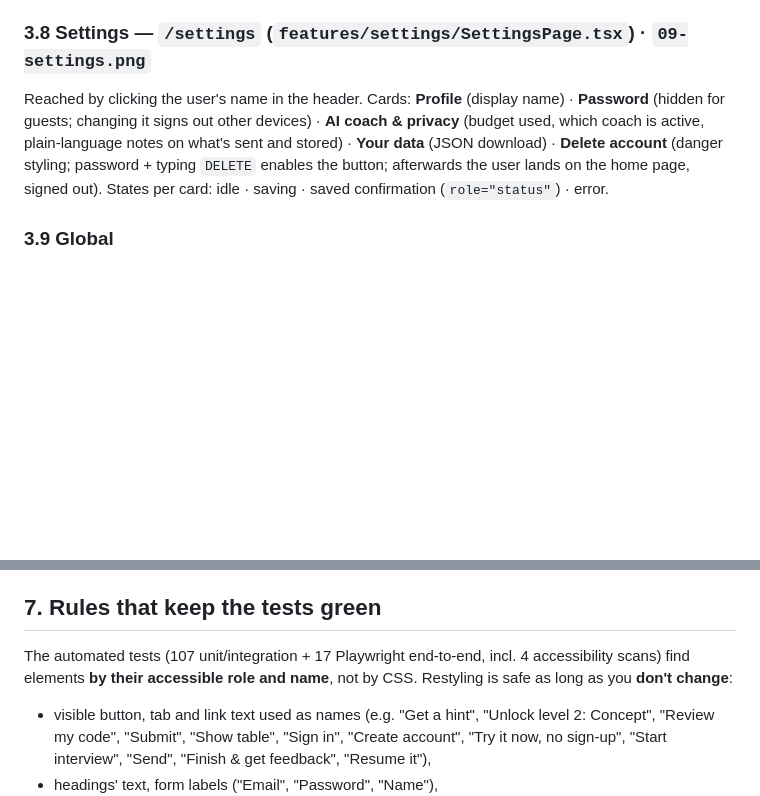
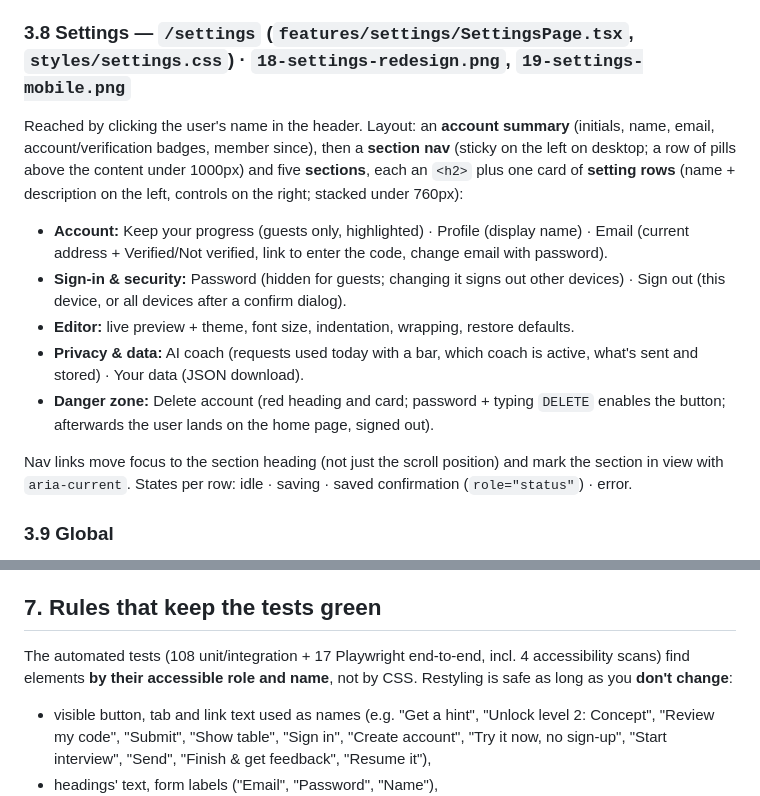
Before and after one commit to Barkyx16/CodeCoach-AI, a Markdown page: docs/FRONTEND_HANDOFF.md, 2 parts joined by grey strips. GitHub-like rendering; blank space fills up the shorter version.

```diff
--- a/docs/FRONTEND_HANDOFF.md
+++ b/docs/FRONTEND_HANDOFF.md
@@ -141,13 +141,24 @@ explanations re-render with the same components as in the workspace).
   Focus next time, a collapsible transcript, and the final code.
 - History has an **Interviews** tab using the same row component.
 
-### 3.8 Settings — `/settings` (`features/settings/SettingsPage.tsx`) · `09-settings.png`
-Reached by clicking the user's name in the header. Cards: **Profile** (display name) ·
-**Password** (hidden for guests; changing it signs out other devices) · **AI coach & privacy**
-(budget used, which coach is active, plain-language notes on what's sent and stored) · **Your
-data** (JSON download) · **Delete account** (danger styling; password + typing `DELETE` enables
-the button; afterwards the user lands on the home page, signed out).
-States per card: idle · saving · saved confirmation (`role="status"`) · error.
+### 3.8 Settings — `/settings` (`features/settings/SettingsPage.tsx`, `styles/settings.css`) · `18-settings-redesign.png`, `19-settings-mobile.png`
+Reached by clicking the user's name in the header. Layout: an **account summary** (initials,
+name, email, account/verification badges, member since), then a **section nav** (sticky on the
+left on desktop; a row of pills above the content under 1000px) and five **sections**, each an
+`<h2>` plus one card of **setting rows** (name + description on the left, controls on the right;
+stacked under 760px):
+- **Account:** Keep your progress (guests only, highlighted) · Profile (display name) · Email
+  (current address + Verified/Not verified, link to enter the code, change email with password).
+- **Sign-in & security:** Password (hidden for guests; changing it signs out other devices) ·
+  Sign out (this device, or all devices after a confirm dialog).
+- **Editor:** live preview + theme, font size, indentation, wrapping, restore defaults.
+- **Privacy & data:** AI coach (requests used today with a bar, which coach is active, what's sent
+  and stored) · Your data (JSON download).
+- **Danger zone:** Delete account (red heading and card; password + typing `DELETE` enables the
+  button; afterwards the user lands on the home page, signed out).
+
+Nav links move focus to the section heading (not just the scroll position) and mark the section in
+view with `aria-current`. States per row: idle · saving · saved confirmation (`role="status"`) · error.
 
 ### 3.9 Global
 - Header: brand, nav (Practice, plus Interview, Dashboard and History when signed in), account area
@@ -192,7 +203,7 @@ dashboard is one column · `≤ 720px` header hides the brand name and user name
 
 ## 7. Rules that keep the tests green
 
-The automated tests (107 unit/integration + 17 Playwright end-to-end, incl. 4 accessibility scans) find elements **by their
+The automated tests (108 unit/integration + 17 Playwright end-to-end, incl. 4 accessibility scans) find elements **by their
 accessible role and name**, not by CSS. Restyling is safe as long as you **don't change**:
 - visible button, tab and link text used as names (e.g. "Get a hint", "Unlock level 2: Concept",
   "Review my code", "Submit", "Show table", "Sign in", "Create account", "Try it now, no sign-up",
```
Also changed, not shown: README.md (+4 -2 lines), RESUME_LIFTER.md (+37 -0 lines), docs/screenshots/18-settings-redesign.png (added), docs/screenshots/19-settings-mobile.png (added), 9 other files.
